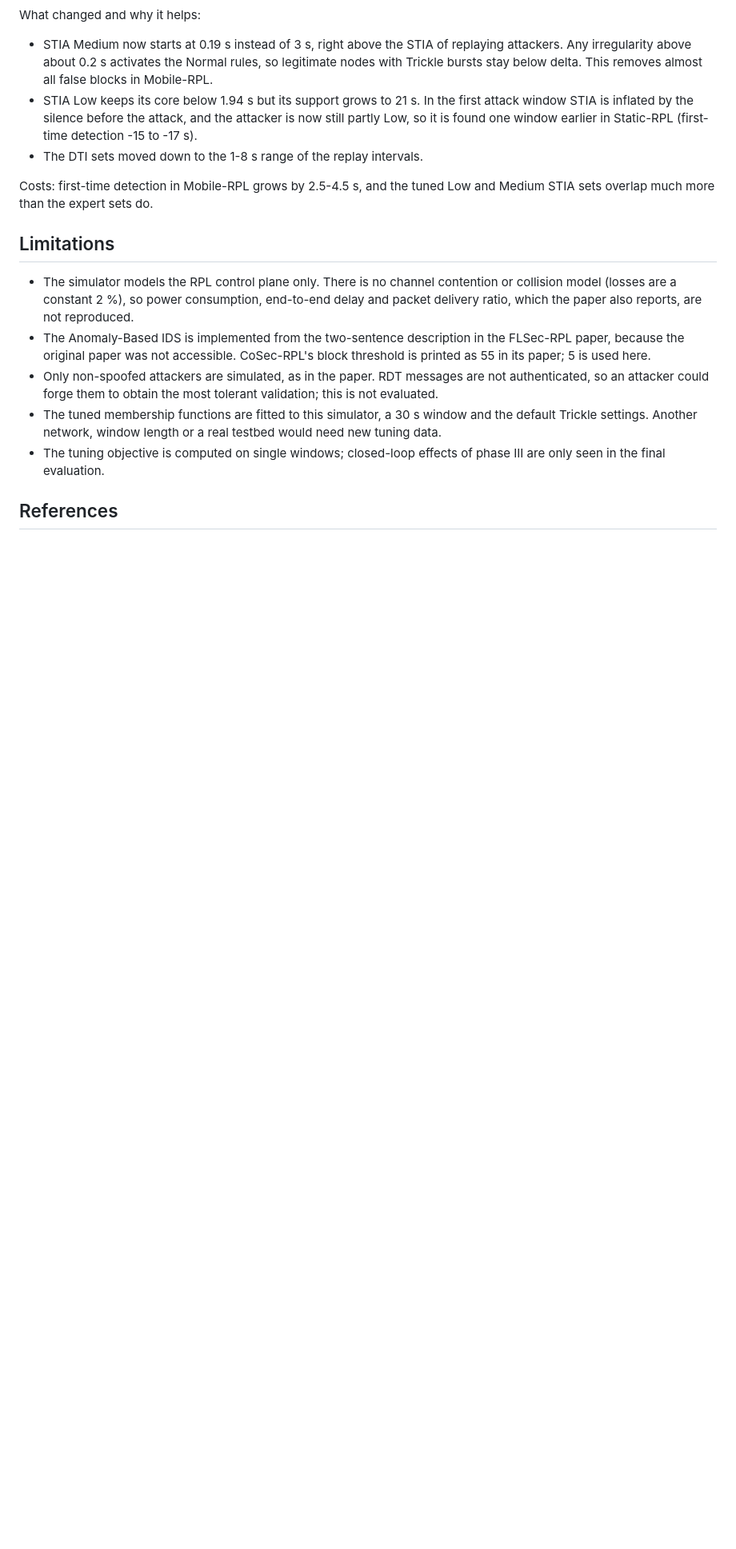
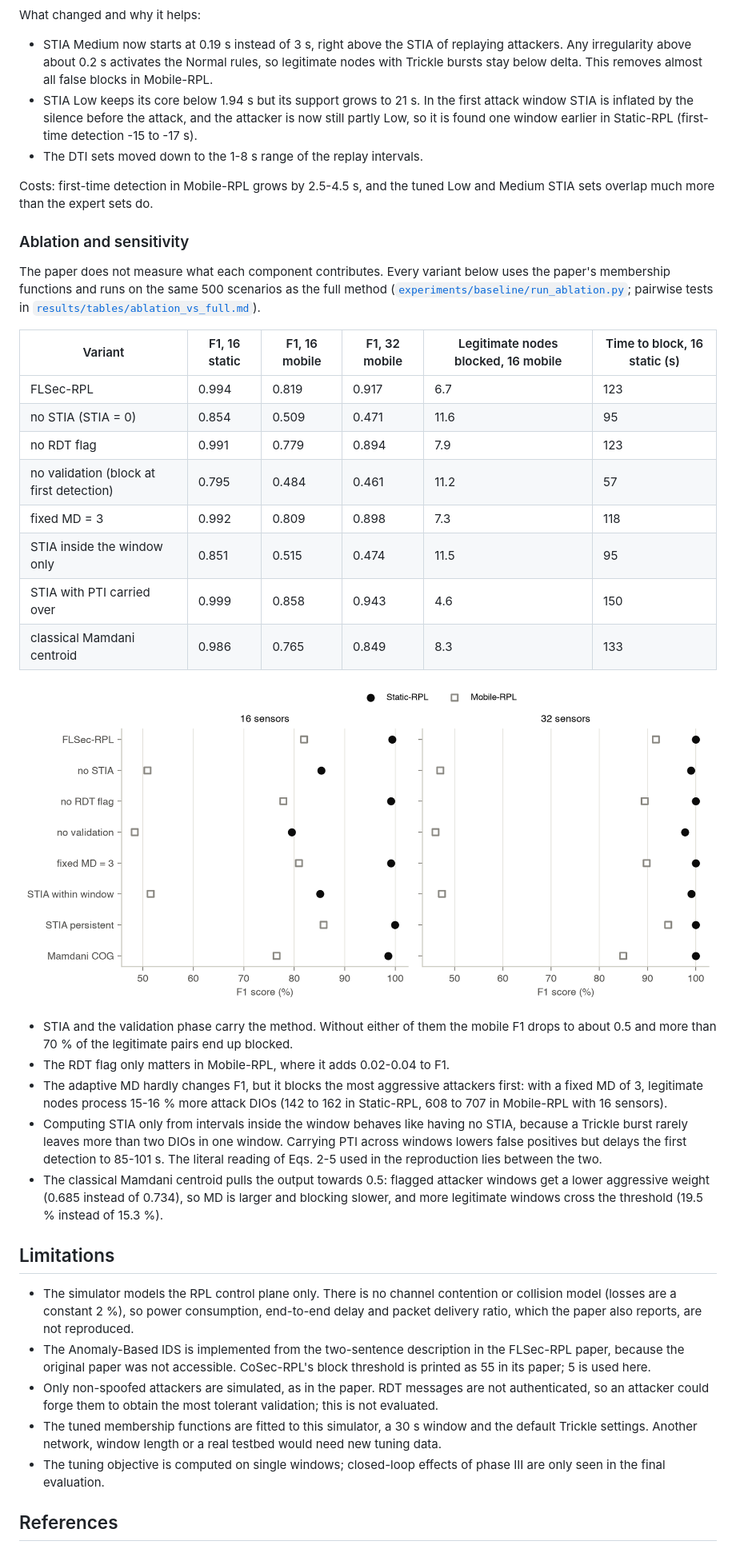
Before and after one commit to ArdaAyd/flsec-rpl-fuzzy-ids, a Markdown page: README.md, the part around the change. Shown at 80% size. GitHub-like rendering; pictures changed too: results/figures/fig_ablation_f1.png (added); blank space fills up the shorter version.

Commit message:
Add ablation and sensitivity analysis

```diff
--- a/README.md
+++ b/README.md
@@ -264,6 +264,40 @@ What changed and why it helps:
 Costs: first-time detection in Mobile-RPL grows by 2.5-4.5 s, and the tuned Low and Medium STIA
 sets overlap much more than the expert sets do.
 
+### Ablation and sensitivity
+
+The paper does not measure what each component contributes. Every variant below uses the paper's
+membership functions and runs on the same 500 scenarios as the full method
+([`experiments/baseline/run_ablation.py`](experiments/baseline/run_ablation.py); pairwise tests in
+[`results/tables/ablation_vs_full.md`](results/tables/ablation_vs_full.md)).
+
+| Variant | F1, 16 static | F1, 16 mobile | F1, 32 mobile | Legitimate nodes blocked, 16 mobile | Time to block, 16 static (s) |
+|---|---|---|---|---|---|
+| FLSec-RPL | 0.994 | 0.819 | 0.917 | 6.7 | 123 |
+| no STIA (STIA = 0) | 0.854 | 0.509 | 0.471 | 11.6 | 95 |
+| no RDT flag | 0.991 | 0.779 | 0.894 | 7.9 | 123 |
+| no validation (block at first detection) | 0.795 | 0.484 | 0.461 | 11.2 | 57 |
+| fixed MD = 3 | 0.992 | 0.809 | 0.898 | 7.3 | 118 |
+| STIA inside the window only | 0.851 | 0.515 | 0.474 | 11.5 | 95 |
+| STIA with PTI carried over | 0.999 | 0.858 | 0.943 | 4.6 | 150 |
+| classical Mamdani centroid | 0.986 | 0.765 | 0.849 | 8.3 | 133 |
+
+![Ablation, F1](results/figures/fig_ablation_f1.png)
+
+- STIA and the validation phase carry the method. Without either of them the mobile F1 drops to
+  about 0.5 and more than 70 % of the legitimate pairs end up blocked.
+- The RDT flag only matters in Mobile-RPL, where it adds 0.02-0.04 to F1.
+- The adaptive MD hardly changes F1, but it blocks the most aggressive attackers first: with a fixed
+  MD of 3, legitimate nodes process 15-16 % more attack DIOs (142 to 162 in Static-RPL, 608 to 707
+  in Mobile-RPL with 16 sensors).
+- Computing STIA only from intervals inside the window behaves like having no STIA, because a
+  Trickle burst rarely leaves more than two DIOs in one window. Carrying PTI across windows lowers
+  false positives but delays the first detection to 85-101 s. The literal reading of Eqs. 2-5 used
+  in the reproduction lies between the two.
+- The classical Mamdani centroid pulls the output towards 0.5: flagged attacker windows get a lower
+  aggressive weight (0.685 instead of 0.734), so MD is larger and blocking slower, and more
+  legitimate windows cross the threshold (19.5 % instead of 15.3 %).
+
 ## Limitations
 
 - The simulator models the RPL control plane only. There is no channel contention or collision
```
Also changed, not shown: results/tables/ablation_vs_full.md (added, +254 -0 lines), results/figures/fig_ablation_node_legit_blocked.png (added), results/figures/fig_ablation_time_to_block_mean.png (added), 6 other files.
